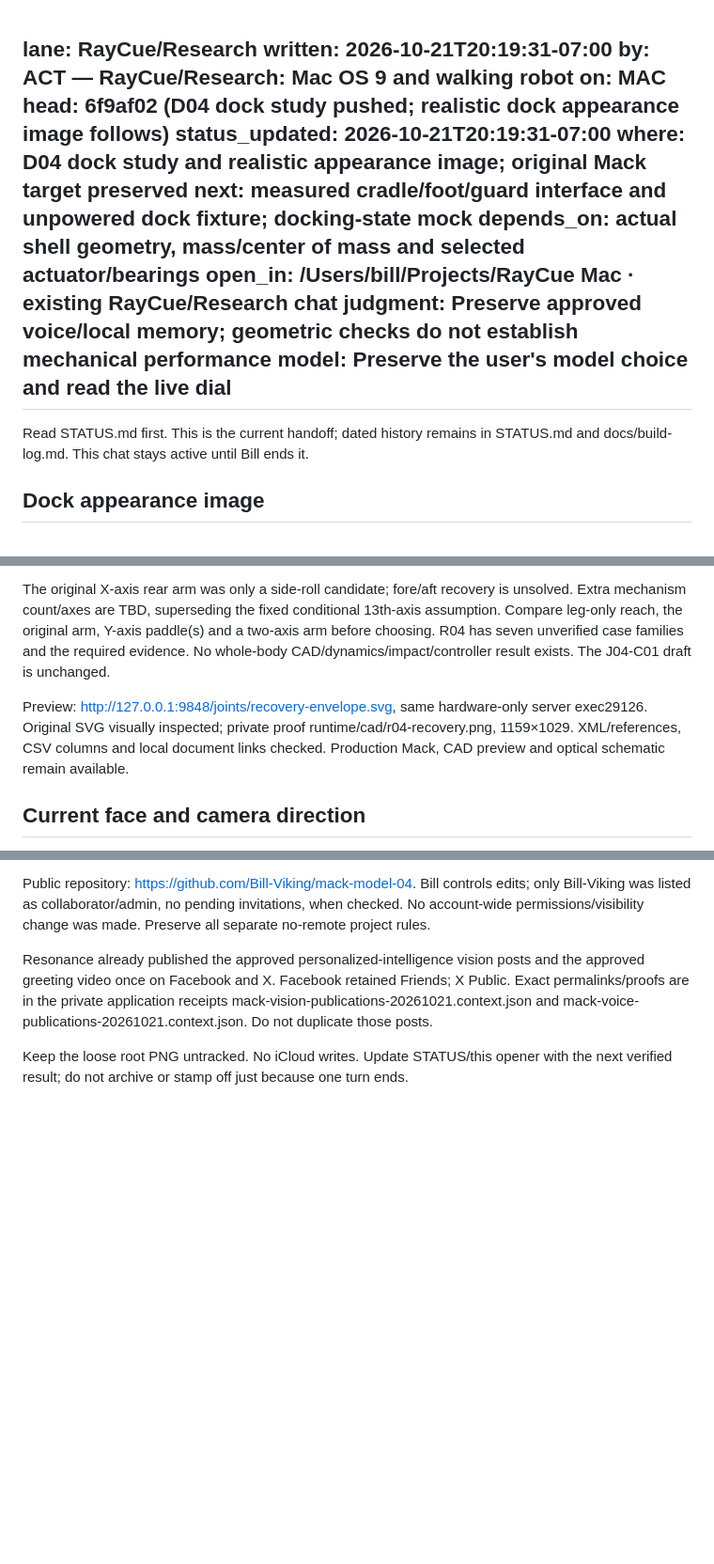
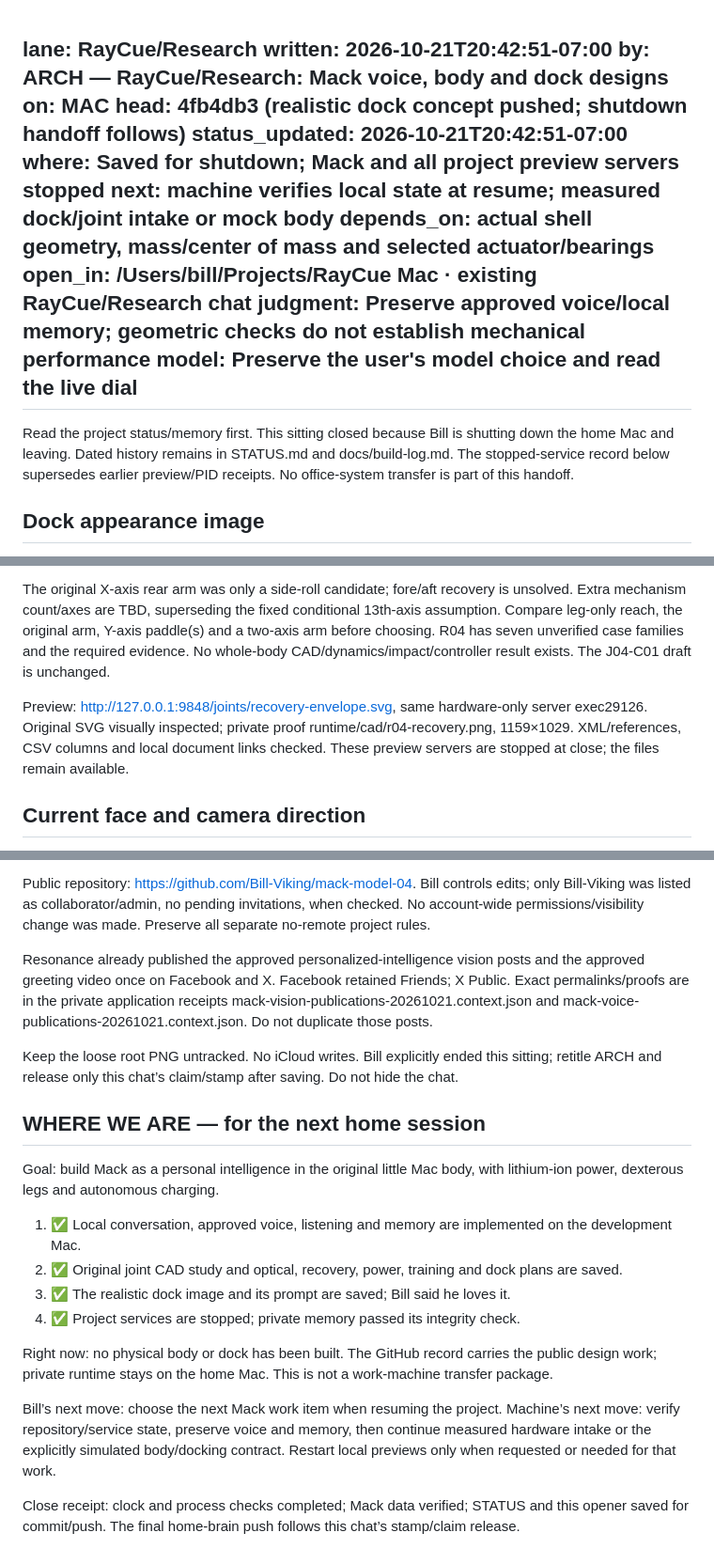
Before and after one commit to Bill-Viking/mack-model-04, a Markdown page: OPENER.md, 3 parts joined by grey strips. Shown at 94% size. Drawn GitHub-style; blank space fills up the shorter version.

Commit message:
Save Mack shutdown handoff and stopped service state

```diff
--- a/OPENER.md
+++ b/OPENER.md
@@ -1,17 +1,17 @@
 lane: RayCue/Research
-written: 2026-10-21T20:19:31-07:00
-by: ACT — RayCue/Research: Mac OS 9 and walking robot
+written: 2026-10-21T20:42:51-07:00
+by: ARCH — RayCue/Research: Mack voice, body and dock designs
 on: MAC
-head: 6f9af02 (D04 dock study pushed; realistic dock appearance image follows)
-status_updated: 2026-10-21T20:19:31-07:00
-where: D04 dock study and realistic appearance image; original Mack target preserved
-next: measured cradle/foot/guard interface and unpowered dock fixture; docking-state mock
+head: 4fb4db3 (realistic dock concept pushed; shutdown handoff follows)
+status_updated: 2026-10-21T20:42:51-07:00
+where: Saved for shutdown; Mack and all project preview servers stopped
+next: machine verifies local state at resume; measured dock/joint intake or mock body
 depends_on: actual shell geometry, mass/center of mass and selected actuator/bearings
 open_in: /Users/bill/Projects/RayCue Mac · existing RayCue/Research chat
 judgment: Preserve approved voice/local memory; geometric checks do not establish mechanical performance
 model: Preserve the user's model choice and read the live dial
 ---
-Read STATUS.md first. This is the current handoff; dated history remains in STATUS.md and docs/build-log.md. This chat stays active until Bill ends it.
+Read the project status/memory first. This sitting closed because Bill is shutting down the home Mac and leaving. Dated history remains in STATUS.md and docs/build-log.md. The stopped-service record below supersedes earlier preview/PID receipts. No office-system transfer is part of this handoff.
 
 ## Dock appearance image
 
@@ -47,7 +47,7 @@ Bill explicitly added front-to-back and back-to-front rolling. hardware/joints/r
 
 The original X-axis rear arm was only a side-roll candidate; fore/aft recovery is unsolved. Extra mechanism count/axes are TBD, superseding the fixed conditional 13th-axis assumption. Compare leg-only reach, the original arm, Y-axis paddle(s) and a two-axis arm before choosing. R04 has seven unverified case families and the required evidence. No whole-body CAD/dynamics/impact/controller result exists. The J04-C01 draft is unchanged.
 
-Preview: http://127.0.0.1:9848/joints/recovery-envelope.svg, same hardware-only server exec29126. Original SVG visually inspected; private proof runtime/cad/r04-recovery.png, 1159×1029. XML/references, CSV columns and local document links checked. Production Mack, CAD preview and optical schematic remain available.
+Preview: http://127.0.0.1:9848/joints/recovery-envelope.svg, same hardware-only server exec29126. Original SVG visually inspected; private proof runtime/cad/r04-recovery.png, 1159×1029. XML/references, CSV columns and local document links checked. These preview servers are stopped at close; the files remain available.
 
 ## Current face and camera direction
 
@@ -96,4 +95,21 @@ Public repository: https://github.com/Bill-Viking/mack-model-04. Bill controls e
 
 Resonance already published the approved personalized-intelligence vision posts and the approved greeting video once on Facebook and X. Facebook retained Friends; X Public. Exact permalinks/proofs are in the private application receipts mack-vision-publications-20261021.context.json and mack-voice-publications-20261021.context.json. Do not duplicate those posts.
 
-Keep the loose root PNG untracked. No iCloud writes. Update STATUS/this opener with the next verified result; do not archive or stamp off just because one turn ends.
+Keep the loose root PNG untracked. No iCloud writes. Bill explicitly ended this sitting; retitle ARCH and release only this chat’s claim/stamp after saving. Do not hide the chat.
+
+
+## WHERE WE ARE — for the next home session
+
+Goal: build Mack as a personal intelligence in the original little Mac body, with lithium-ion power, dexterous legs and autonomous charging.
+
+1. ✅ Local conversation, approved voice, listening and memory are implemented on the development Mac.
+2. ✅ Original joint CAD study and optical, recovery, power, training and dock plans are saved.
+3. ✅ The realistic dock image and its prompt are saved; Bill said he loves it.
+4. ✅ Project services are stopped; private memory passed its integrity check.
+
+Right now: no physical body or dock has been built. The GitHub record carries the public design work; private runtime stays on the home Mac. This is not a work-machine transfer package.
+
+Bill’s next move: choose the next Mack work item when resuming the project.
+Machine’s next move: verify repository/service state, preserve voice and memory, then continue measured hardware intake or the explicitly simulated body/docking contract. Restart local previews only when requested or needed for that work.
+
+Close receipt: clock and process checks completed; Mack data verified; STATUS and this opener saved for commit/push. The final home-brain push follows this chat’s stamp/claim release.
```
Also changed, not shown: other parts of OPENER.md (+5 -6 lines), STATUS.md (+4 -0 lines).
